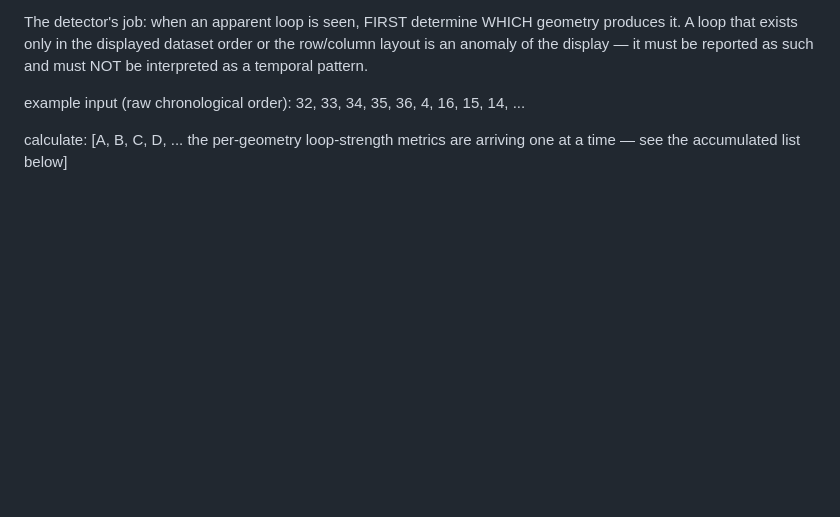
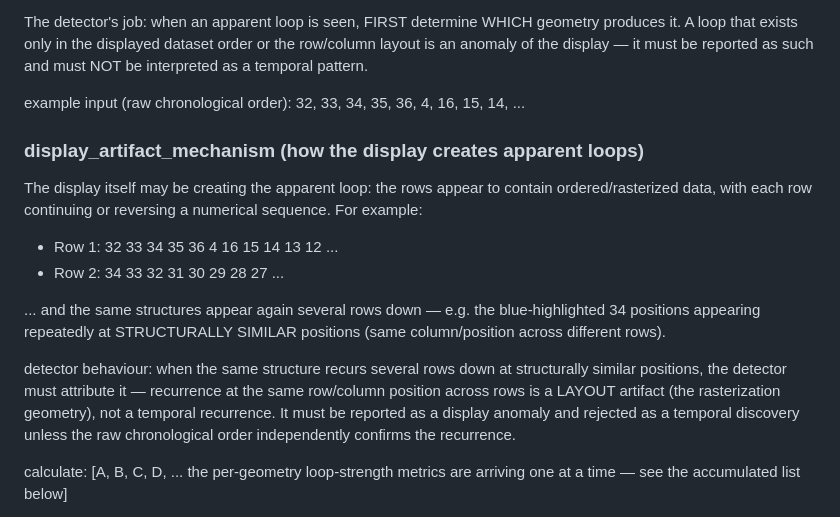
Before and after one commit to abwarren/RoulCollector448, a Markdown page: docs/deep-pattern-mining-spec.md, the part around the change. Drawn GitHub-style; blank space fills up the shorter version.

Commit message:
docs: display_artifact_mechanism — rasterized rows creating apparent loops
The display creates apparent structure: rows contain ordered/rasterized
data, each row continuing or reversing a numerical sequence (Row 1:
32 33 34 35 36 4 16 15 14 13 12..., Row 2: 34 33 32 31...), and the same
structures recur several rows down at structurally similar positions
(e.g. blue-highlighted 34 at the same column across rows). Detector
behaviour: recurrence at the same row/column position across rows is a
LAYOUT artifact, reported as a display anomaly, rejected as temporal
unless raw chronological order independently confirms it.

```diff
--- a/docs/deep-pattern-mining-spec.md
+++ b/docs/deep-pattern-mining-spec.md
@@ -680,6 +680,25 @@ reported as such and must NOT be interpreted as a temporal pattern.
 
 example input (raw chronological order): 32, 33, 34, 35, 36, 4, 16, 15,
 14, ...
+
+### display_artifact_mechanism (how the display creates apparent loops)
+
+The display itself may be creating the apparent loop: the rows appear to
+contain ordered/rasterized data, with each row continuing or reversing a
+numerical sequence. For example:
+- Row 1: 32 33 34 35 36 4 16 15 14 13 12 ...
+- Row 2: 34 33 32 31 30 29 28 27 ...
+
+... and the same structures appear again several rows down — e.g. the
+blue-highlighted 34 positions appearing repeatedly at STRUCTURALLY
+SIMILAR positions (same column/position across different rows).
+
+detector behaviour: when the same structure recurs several rows down at
+structurally similar positions, the detector must attribute it —
+recurrence at the same row/column position across rows is a LAYOUT
+artifact (the rasterization geometry), not a temporal recurrence. It must
+be reported as a display anomaly and rejected as a temporal discovery
+unless the raw chronological order independently confirms the recurrence.
 
 calculate: [A, B, C, D, ... the per-geometry loop-strength metrics are
 arriving one at a time — see the accumulated list below]
```
